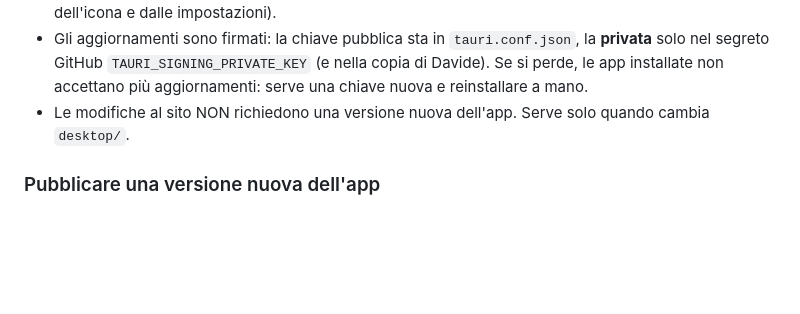
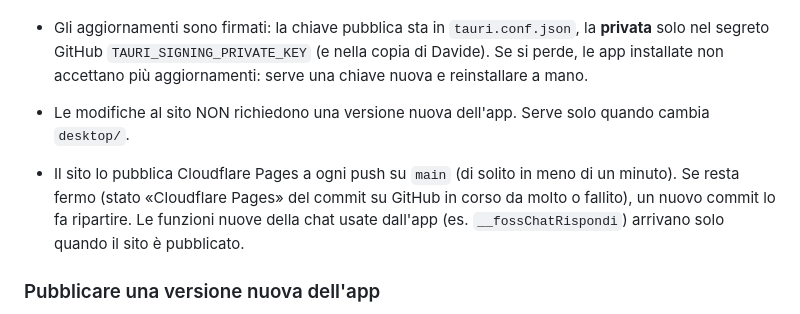
Before and after one commit to davidemorabito0/foss, a Markdown page: sviluppo/FOSS-CHAT.md, the part around the change. Rendered like a GitHub page; blank space fills up the shorter version.

Commit message:
FOSS-CHAT.md: nota sulla pubblicazione del sito con Cloudflare
Co-Authored-By: Claude Opus 5.5 <noreply@anthropic.com>

```diff
--- a/sviluppo/FOSS-CHAT.md
+++ b/sviluppo/FOSS-CHAT.md
@@ -399,6 +399,10 @@ browser prova ad aprire l'app e mostra «Ti ho aperto FOSS nell'app» con «Cont
   non accettano più aggiornamenti: serve una chiave nuova e reinstallare a mano.
 - Le modifiche al sito NON richiedono una versione nuova dell'app. Serve solo quando cambia `desktop/`.
 
+- Il sito lo pubblica Cloudflare Pages a ogni push su `main` (di solito in meno di un minuto). Se resta fermo
+  (stato «Cloudflare Pages» del commit su GitHub in corso da molto o fallito), un nuovo commit lo fa ripartire.
+  Le funzioni nuove della chat usate dall'app (es. `__fossChatRispondi`) arrivano solo quando il sito è pubblicato.
+
 ### Pubblicare una versione nuova dell'app
 
 `.github/workflows/app-desktop.yml`: con un tag `vX.Y.Z` (oppure GitHub → Actions → «App per computer» →
```
